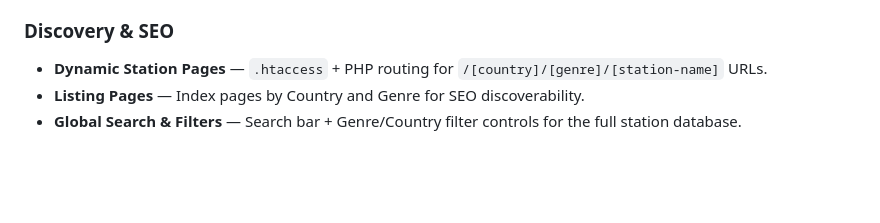
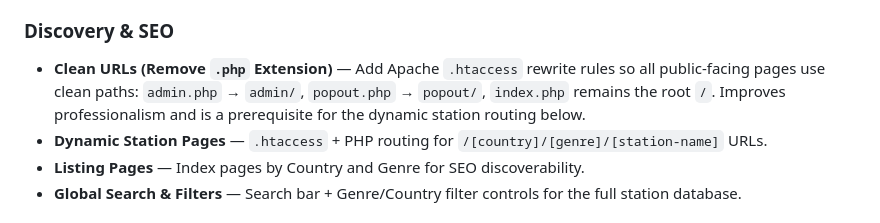
Before and after one commit to BrainAV/Radio-Stream-Player-PHP, a Markdown page: ROADMAP.md, the part around the change. Drawn GitHub-style; blank space fills up the shorter version.

```diff
--- a/ROADMAP.md
+++ b/ROADMAP.md
@@ -67,6 +67,7 @@ This document outlines the future direction and planned features for the Radio S
 - **Wallpaper Search** — Unsplash API integration for searching backgrounds inside the player.
 
 ### Discovery & SEO
+- **Clean URLs (Remove `.php` Extension)** — Add Apache `.htaccess` rewrite rules so all public-facing pages use clean paths: `admin.php` → `admin/`, `popout.php` → `popout/`, `index.php` remains the root `/`. Improves professionalism and is a prerequisite for the dynamic station routing below.
 - **Dynamic Station Pages** — `.htaccess` + PHP routing for `/[country]/[genre]/[station-name]` URLs.
 - **Listing Pages** — Index pages by Country and Genre for SEO discoverability.
 - **Global Search & Filters** — Search bar + Genre/Country filter controls for the full station database.
```
